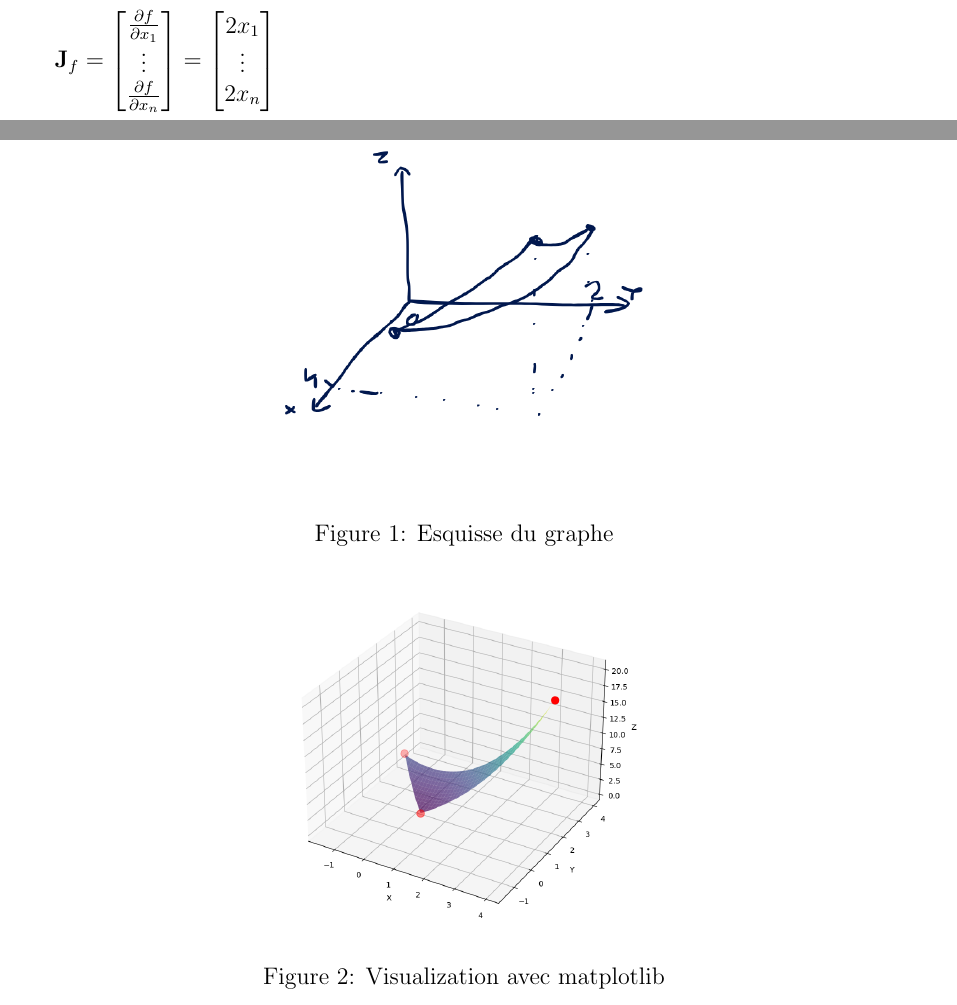
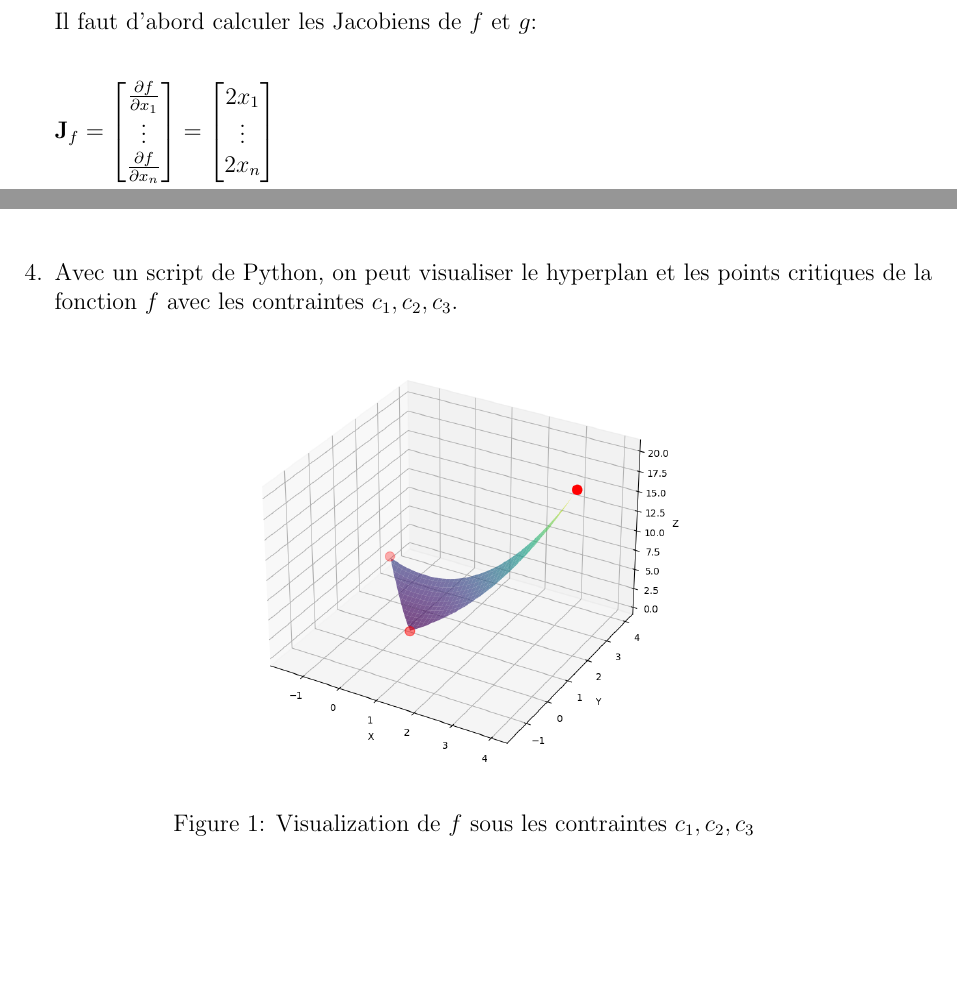
Before and after one commit to ybrenning/mia, a LaTeX document (feuille1.tex): two parts of pages 2 and 8 of 8 before the commit and two parts of pages 2 and 7 of 7 after it, joined at a grey line, cut at the place of the change, the shorter picture padded with empty space. Compiled offline with pdfLaTeX.

Commit message:
Update feuille1

```diff
--- a/feuille1.tex
+++ b/feuille1.tex
@@ -244,17 +245,12 @@
         & \text{Car cette matrice est positive définie, alors $ f $ est convexe.} && \\
         & f(-1, 2) = 5, f(4, 2) = 20, f(\frac{3 - \sqrt{5}}{2}, \frac{\sqrt{5} - 1}{2}) = 5 - 2\sqrt{5}
     \end{flalign*}
-    Car $ \frac{3 - \sqrt{5}}{2}, \frac{\sqrt{5} - 1}{2} $ est un minimum local et $ f $ est une fonction convexe, il s'agit du minimum global. Les autres points sont des maximums locales. \newpage
-    \item Esquisse et visualization avec matplotlib
-    \begin{figure}[htbp]
+    Car $ \frac{3 - \sqrt{5}}{2}, \frac{\sqrt{5} - 1}{2} $ est un minimum local et $ f $ est une fonction convexe, il s'agit du minimum global. Les autres points sont des maximums locales. \\
+    \item Avec un script de Python, on peut visualiser le hyperplan et les points critiques de la fonction $f$ avec les contraintes $c_1, c_2, c_3$. \\
+    \begin{figure}[htpb]
     \centering
-    \includegraphics[width=0.5\textwidth]{Untitled design(1).png}
-    \caption{Esquisse du graphe}
-    \end{figure}
-    \begin{figure}[htbp]
-    \centering
-    \includegraphics[width=0.4\textwidth]{Screenshot from 2024-09-24 08-28-34.png}
-    \caption{Visualization avec matplotlib}
+    \includegraphics[width=0.5\textwidth]{hyperplane.png}
+    \caption{Visualization de $f$ sous les contraintes $c_1, c_2, c_3$}
     \end{figure}
 \end{enumerate}
 
```
Also changed, not shown: Untitled design(1).png (deleted), feuille1.pdf, hyperplane.png (renamed from Screenshot from 2024-09-24 08-28-34.png), feuille1.tex (3 more changed lines).
